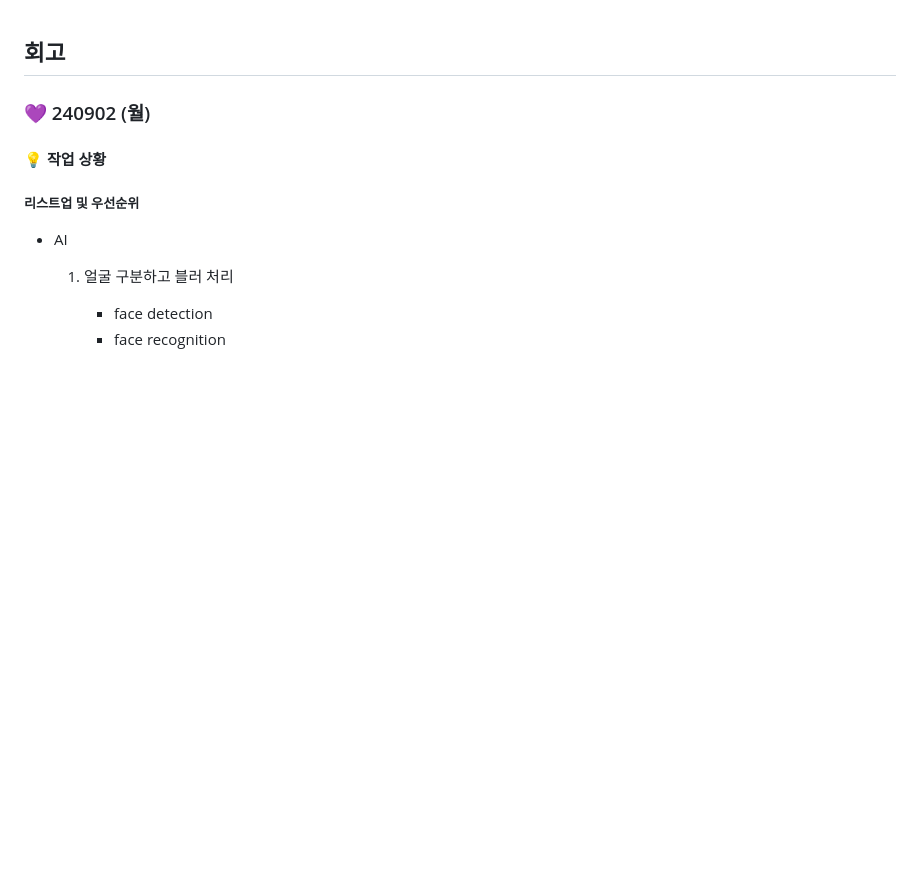
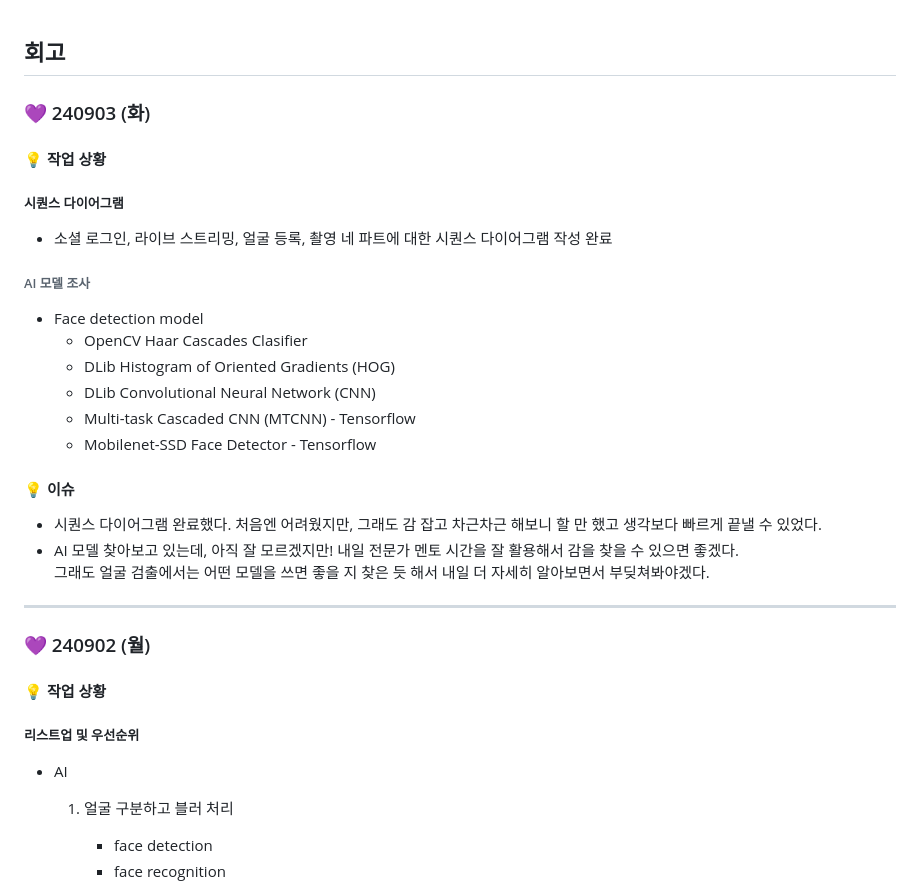
Before and after one commit to jungyeojinn/bbip, a Markdown page: 민예림/README.md, the part around the change. Rendered like a GitHub page; blank space fills up the shorter version.

Commit message:
docs: 240903 민예림 README 업데이트

```diff
--- a/민예림/README.md
+++ b/민예림/README.md
@@ -1,4 +1,28 @@
 ## 회고
+
+
+### 💜 240903 (화)
+
+#### 💡 작업 상황
+##### 시퀀스 다이어그램
+- 소셜 로그인, 라이브 스트리밍, 얼굴 등록, 촬영 네 파트에 대한 시퀀스 다이어그램 작성 완료
+
+###### AI 모델 조사
+- Face detection model
+    - OpenCV Haar Cascades Clasifier
+    - DLib Histogram of Oriented Gradients (HOG)
+    - DLib Convolutional Neural Network (CNN)
+    - Multi-task Cascaded CNN (MTCNN) - Tensorflow
+    - Mobilenet-SSD Face Detector - Tensorflow
+
+
+#### 💡 이슈
+- 시퀀스 다이어그램 완료했다. 처음엔 어려웠지만, 그래도 감 잡고 차근차근 해보니 할 만 했고 생각보다 빠르게 끝낼 수 있었다.
+- AI 모델 찾아보고 있는데, 아직 잘 모르겠지만! 내일 전문가 멘토 시간을 잘 활용해서 감을 찾을 수 있으면 좋겠다.<BR>
+그래도 얼굴 검출에서는 어떤 모델을 쓰면 좋을 지 찾은 듯 해서 내일 더 자세히 알아보면서 부딪쳐봐야겠다.
+
+---
+
 
 ### 💜 240902 (월)
 
```
